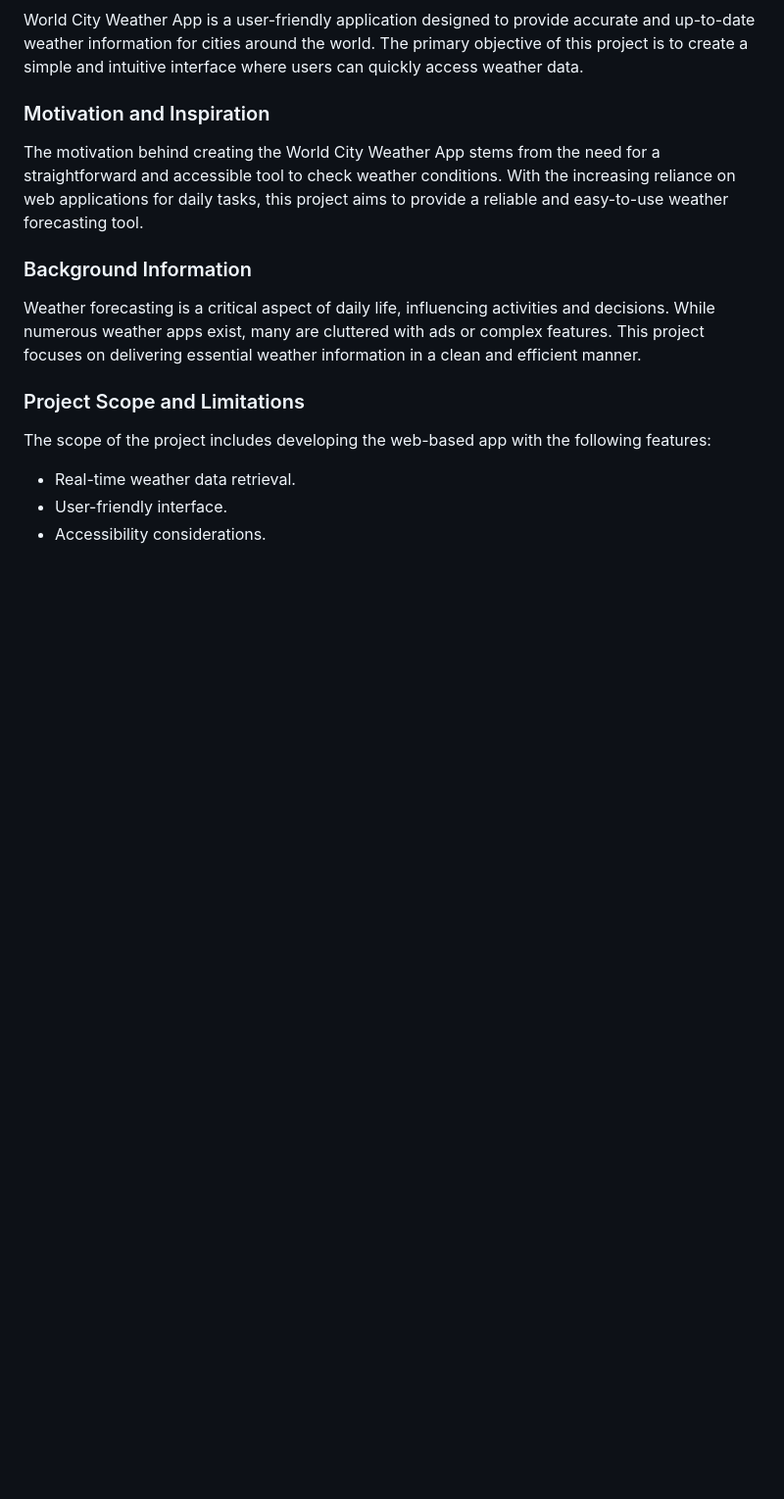
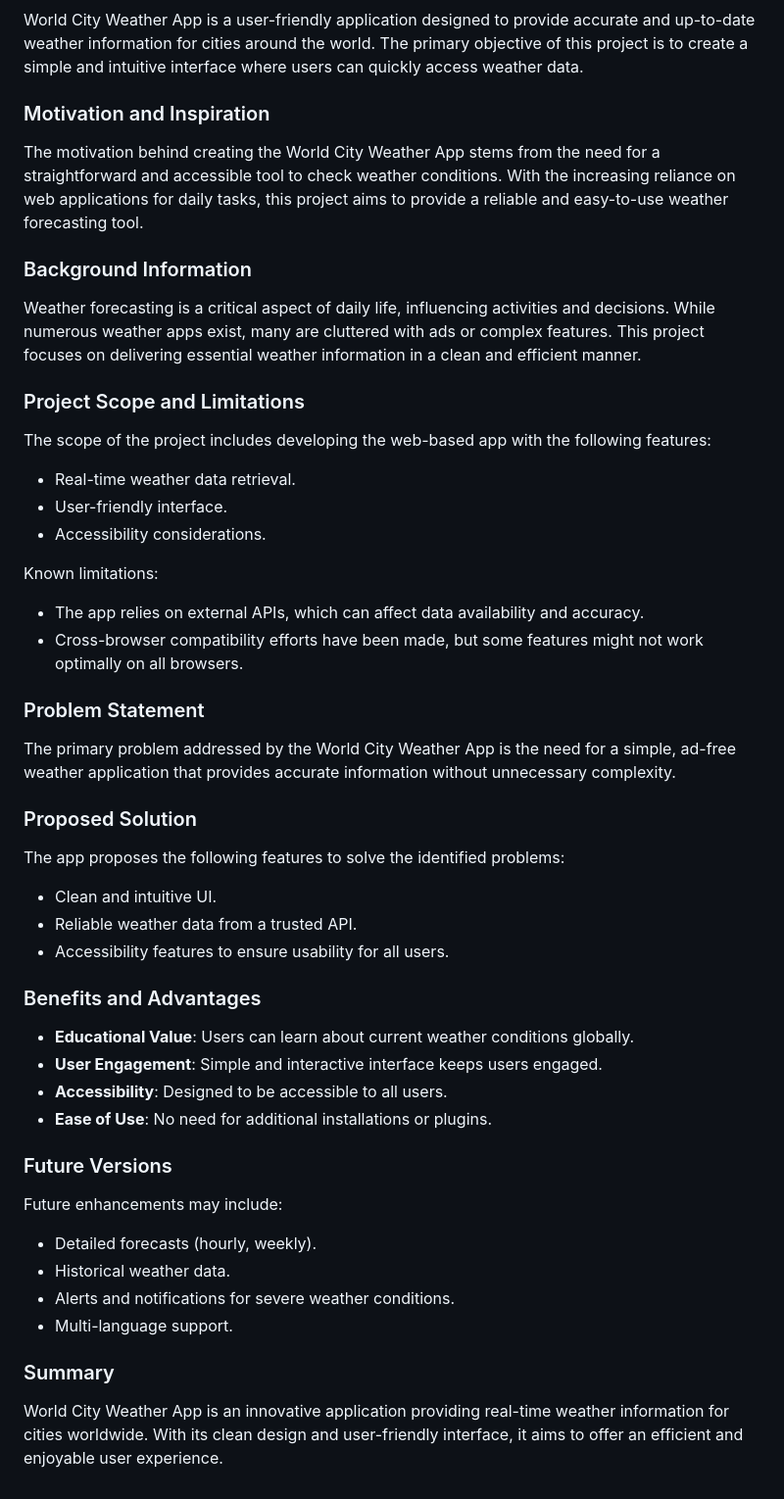
Before and after one commit to boatesj/weather-app, a Markdown page: README.md, the part around the change. Shown: that part at 98% size. Drawn GitHub-style; blank space fills up the shorter version.

Commit message:
Add text on project scope and limitations

```diff
--- a/README.md
+++ b/README.md
@@ -72,3 +72,37 @@ The scope of the project includes developing the web-based app with the followin
 - Real-time weather data retrieval.
 - User-friendly interface.
 - Accessibility considerations.
+
+Known limitations:
+- The app relies on external APIs, which can affect data availability and accuracy.
+- Cross-browser compatibility efforts have been made, but some features might not work optimally on all browsers.
+
+### Problem Statement
+
+The primary problem addressed by the World City Weather App is the need for a simple, ad-free weather application that provides accurate information without unnecessary complexity.
+
+### Proposed Solution
+
+The app proposes the following features to solve the identified problems:
+- Clean and intuitive UI.
+- Reliable weather data from a trusted API.
+- Accessibility features to ensure usability for all users.
+
+### Benefits and Advantages
+
+- **Educational Value**: Users can learn about current weather conditions globally.
+- **User Engagement**: Simple and interactive interface keeps users engaged.
+- **Accessibility**: Designed to be accessible to all users.
+- **Ease of Use**: No need for additional installations or plugins.
+
+### Future Versions
+
+Future enhancements may include:
+- Detailed forecasts (hourly, weekly).
+- Historical weather data.
+- Alerts and notifications for severe weather conditions.
+- Multi-language support.
+
+### Summary
+
+World City Weather App is an innovative application providing real-time weather information for cities worldwide. With its clean design and user-friendly interface, it aims to offer an efficient and enjoyable user experience.
```
